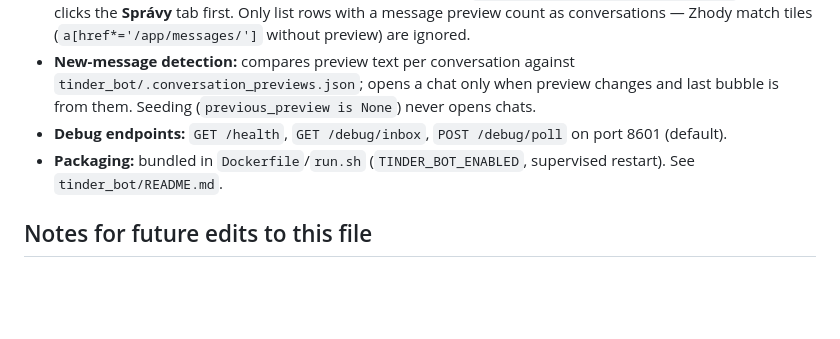
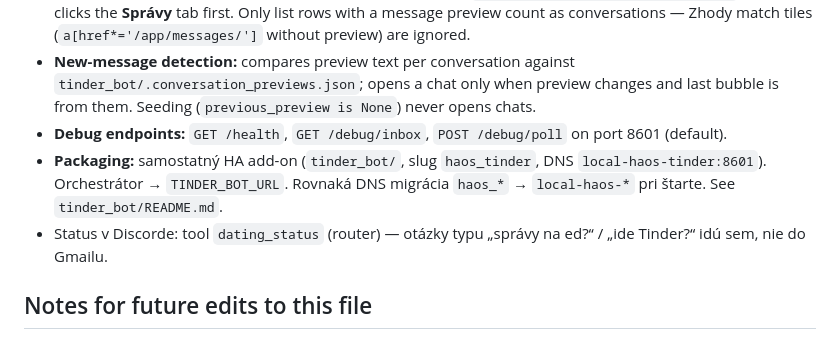
Before and after one commit to kotlas6667/HAOS_Orchestrator_Zoznamka, a Markdown page: CLAUDE.md, the part around the change. Rendered like a GitHub page; blank space fills up the shorter version.

Commit message:
Aktualizuj CLAUDE.md: Tinder ako samostatný add-on + dating_status
Co-authored-by: Tomas <kotlas6667@users.noreply.github.com>

```diff
--- a/CLAUDE.md
+++ b/CLAUDE.md
@@ -77,7 +77,8 @@ Mirrors `elitedate_bot/` — a separate Selenium process on Tinder web (`tinder.
 - **UI quirk:** Tinder opens on **Zhody** (matches grid) by default. `TinderClient._navigate_to_inbox()` always clicks the **Správy** tab first. Only list rows with a message preview count as conversations — Zhody match tiles (`a[href*='/app/messages/']` without preview) are ignored.
 - **New-message detection:** compares preview text per conversation against `tinder_bot/.conversation_previews.json`; opens a chat only when preview changes and last bubble is from them. Seeding (`previous_preview is None`) never opens chats.
 - **Debug endpoints:** `GET /health`, `GET /debug/inbox`, `POST /debug/poll` on port 8601 (default).
-- **Packaging:** bundled in `Dockerfile`/`run.sh` (`TINDER_BOT_ENABLED`, supervised restart). See `tinder_bot/README.md`.
+- **Packaging:** samostatný HA add-on (`tinder_bot/`, slug `haos_tinder`, DNS `local-haos-tinder:8601`). Orchestrátor → `TINDER_BOT_URL`. Rovnaká DNS migrácia `haos_*` → `local-haos-*` pri štarte. See `tinder_bot/README.md`.
+- Status v Discorde: tool `dating_status` (router) — otázky typu „správy na ed?“ / „ide Tinder?“ idú sem, nie do Gmailu.
 
 ## Notes for future edits to this file
 
```
